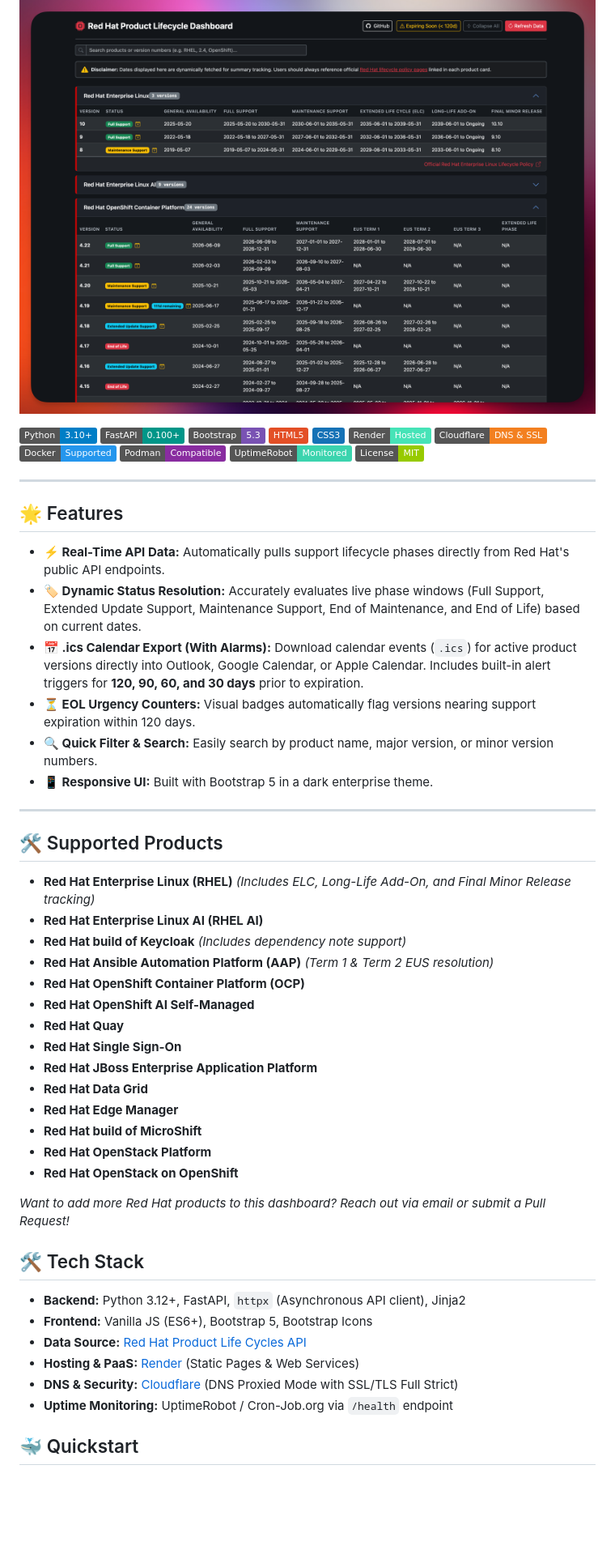
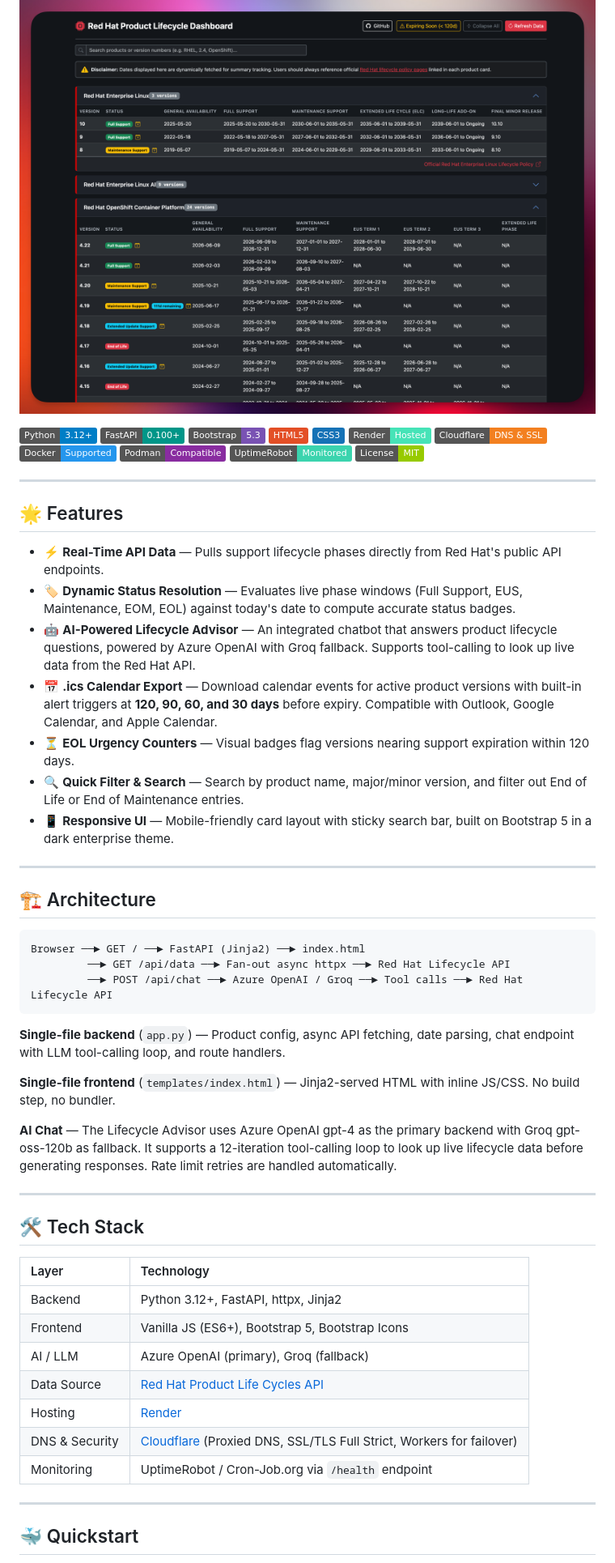
Before and after one commit to explicitworkload/rhlifecyclesummary, a Markdown page: README.md, the part around one of its changes. Shown at 81% size. Drawn GitHub-style; badges without logos; blank space fills up the shorter version.

````diff
--- a/README.md
+++ b/README.md
@@ -6,9 +6,8 @@ An interactive, live dashboard that aggregates and tracks end-of-life (EOL), sup
 
 ![lifecycle-dashboard](images/rhlifecycle-dashboard.png)
 
-
 <!-- Core Stack -->
-![Python](https://img.shields.io/badge/Python-3.10%2B-blue?logo=python&logoColor=white)
+![Python](https://img.shields.io/badge/Python-3.12%2B-blue?logo=python&logoColor=white)
 ![FastAPI](https://img.shields.io/badge/FastAPI-0.100%2B-009688?logo=fastapi&logoColor=white)
 ![Bootstrap](https://img.shields.io/badge/Bootstrap-5.3-7952B3?logo=bootstrap&logoColor=white)
 ![HTML5](https://img.shields.io/badge/HTML5-E34F26?logo=html5&logoColor=white)
@@ -24,45 +23,45 @@ An interactive, live dashboard that aggregates and tracks end-of-life (EOL), sup
 
 ## 🌟 Features
 
-- **⚡ Real-Time API Data:** Automatically pulls support lifecycle phases directly from Red Hat's public API endpoints.
-- **🏷️ Dynamic Status Resolution:** Accurately evaluates live phase windows (Full Support, Extended Update Support, Maintenance Support, End of Maintenance, and End of Life) based on current dates.
-- **📅 .ics Calendar Export (With Alarms):** Download calendar events (`.ics`) for active product versions directly into Outlook, Google Calendar, or Apple Calendar. Includes built-in alert triggers for **120, 90, 60, and 30 days** prior to expiration.
-- **⏳ EOL Urgency Counters:** Visual badges automatically flag versions nearing support expiration within 120 days.
-- **🔍 Quick Filter & Search:** Easily search by product name, major version, or minor version numbers.
-- **📱 Responsive UI:** Built with Bootstrap 5 in a dark enterprise theme.
+- ⚡ **Real-Time API Data** — Pulls support lifecycle phases directly from Red Hat's public API endpoints.
+- 🏷️ **Dynamic Status Resolution** — Evaluates live phase windows (Full Support, EUS, Maintenance, EOM, EOL) against today's date to compute accurate status badges.
+- 🤖 **AI-Powered Lifecycle Advisor** — An integrated chatbot that answers product lifecycle questions, powered by Azure OpenAI with Groq fallback. Supports tool-calling to look up live data from the Red Hat API.
+- 📅 **.ics Calendar Export** — Download calendar events for active product versions with built-in alert triggers at **120, 90, 60, and 30 days** before expiry. Compatible with Outlook, Google Calendar, and Apple Calendar.
+- ⏳ **EOL Urgency Counters** — Visual badges flag versions nearing support expiration within 120 days.
+- 🔍 **Quick Filter & Search** — Search by product name, major/minor version, and filter out End of Life or End of Maintenance entries.
+- 📱 **Responsive UI** — Mobile-friendly card layout with sticky search bar, built on Bootstrap 5 in a dark enterprise theme.
 
 ---
 
-## 🛠️ Supported Products
+## 🏗️ Architecture
 
-- **Red Hat Enterprise Linux (RHEL)** *(Includes ELC, Long-Life Add-On, and Final Minor Release tracking)*
-- **Red Hat Enterprise Linux AI (RHEL AI)**
-- **Red Hat build of Keycloak** *(Includes dependency note support)*
-- **Red Hat Ansible Automation Platform (AAP)** *(Term 1 & Term 2 EUS resolution)*
-- **Red Hat OpenShift Container Platform (OCP)**
-- **Red Hat OpenShift AI Self-Managed**
-- **Red Hat Quay**
-- **Red Hat Single Sign-On**
-- **Red Hat JBoss Enterprise Application Platform**
-- **Red Hat Data Grid**
-- **Red Hat Edge Manager**
-- **Red Hat build of MicroShift**
-- **Red Hat OpenStack Platform**
-- **Red Hat OpenStack on OpenShift**
+```text
+Browser ──► GET / ──► FastAPI (Jinja2) ──► index.html
+         ──► GET /api/data ──► Fan-out async httpx ──► Red Hat Lifecycle API
+         ──► POST /api/chat ──► Azure OpenAI / Groq ──► Tool calls ──► Red Hat Lifecycle API
+```
 
-*Want to add more Red Hat products to this dashboard? Reach out via email or submit a Pull Request!*
+**Single-file backend** (`app.py`) — Product config, async API fetching, date parsing, chat endpoint with LLM tool-calling loop, and route handlers.
 
+**Single-file frontend** (`templates/index.html`) — Jinja2-served HTML with inline JS/CSS. No build step, no bundler.
 
+**AI Chat** — The Lifecycle Advisor uses Azure OpenAI gpt-4 as the primary backend with Groq gpt-oss-120b as fallback. It supports a 12-iteration tool-calling loop to look up live lifecycle data before generating responses. Rate limit retries are handled automatically.
+
+---
 
 ## 🛠️ Tech Stack
 
-- **Backend:** Python 3.12+, FastAPI, `httpx` (Asynchronous API client), Jinja2
-- **Frontend:** Vanilla JS (ES6+), Bootstrap 5, Bootstrap Icons
-- **Data Source:** [Red Hat Product Life Cycles API](https://access.redhat.com/product-life-cycles/api/v1/products)
-- **Hosting & PaaS:** [Render](https://render.com/) (Static Pages & Web Services)
-- **DNS & Security:** [Cloudflare](https://www.cloudflare.com/) (DNS Proxied Mode with SSL/TLS Full Strict)
-- **Uptime Monitoring:** UptimeRobot / Cron-Job.org via `/health` endpoint
+| Layer | Technology |
+| :--- | :--- |
+| Backend | Python 3.12+, FastAPI, httpx, Jinja2 |
+| Frontend | Vanilla JS (ES6+), Bootstrap 5, Bootstrap Icons |
+| AI / LLM | Azure OpenAI (primary), Groq (fallback) |
+| Data Source | [Red Hat Product Life Cycles API](https://access.redhat.com/product-life-cycles/api/v1/products) |
+| Hosting | [Render](https://render.com/) |
+| DNS & Security | [Cloudflare](https://www.cloudflare.com/) (Proxied DNS, SSL/TLS Full Strict, Workers for failover) |
+| Monitoring | UptimeRobot / Cron-Job.org via `/health` endpoint |
 
+---
 
 ## 🐳 Quickstart
 
````
Also changed, not shown: other parts of README.md (+73 -71 lines).
